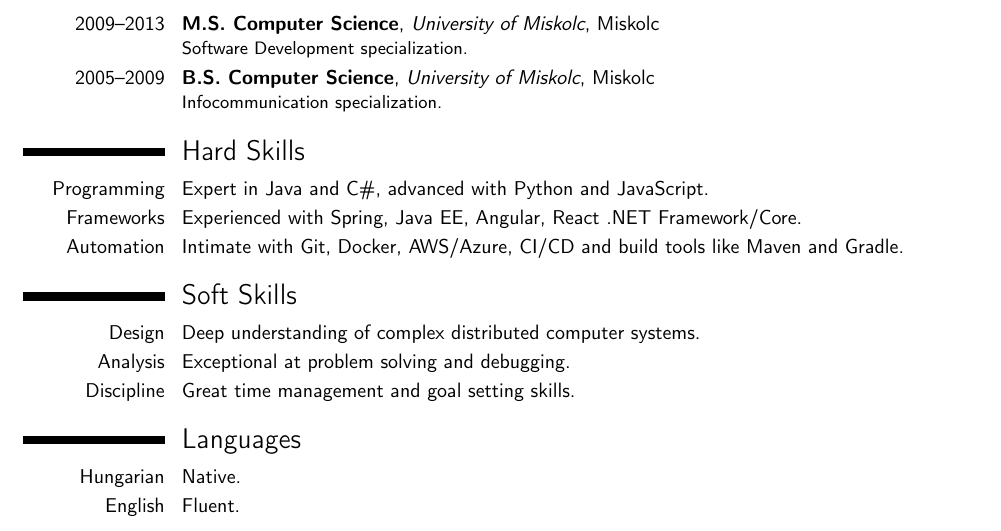
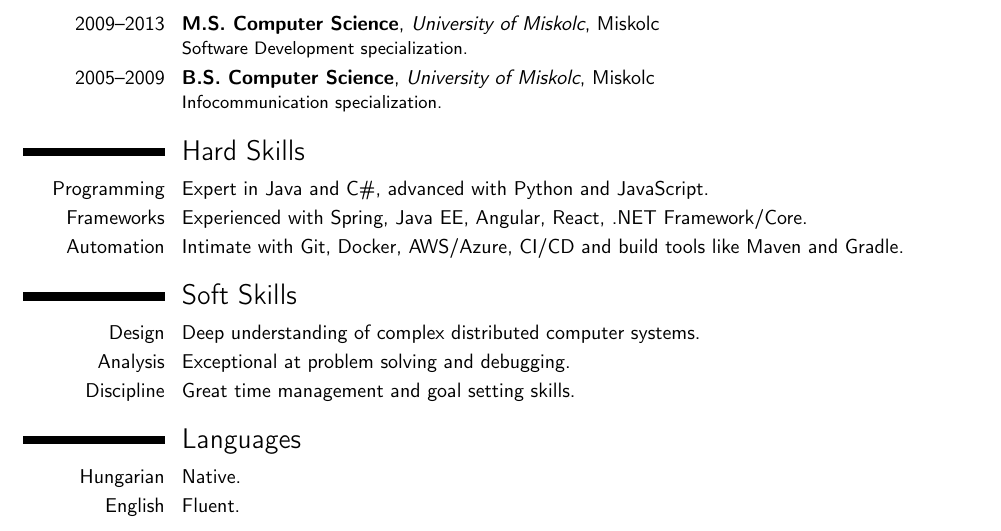
Before and after one commit to kohanyirobert/cv, a LaTeX CV (main.tex): part of the page, cut so that both start at the same text. Compiled offline with pdfLaTeX.

Commit message:
fix: missing comma

```diff
--- a/main.tex
+++ b/main.tex
@@ -87,7 +87,7 @@
 
 \section{Hard Skills}
 \cvitem{Programming}{Expert in Java and C\#, advanced with Python and JavaScript.}
-\cvitem{Frameworks}{Experienced with Spring, Java EE, Angular, React .NET Framework/Core.}
+\cvitem{Frameworks}{Experienced with Spring, Java EE, Angular, React, .NET Framework/Core.}
 \cvitem{Automation}{Intimate with Git, Docker, AWS/Azure, CI/CD and build tools like Maven and Gradle.}
 
 \section{Soft Skills}
```
